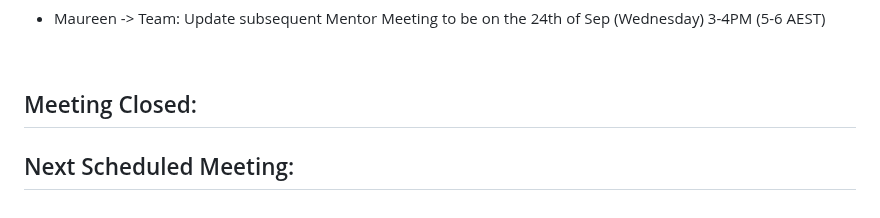
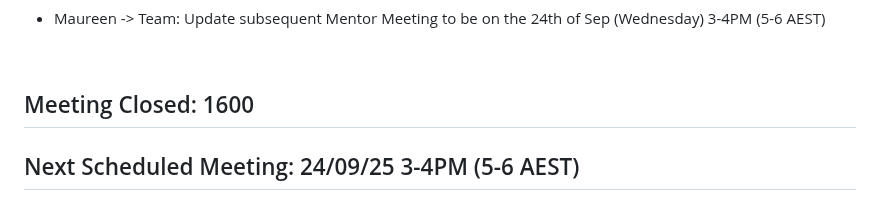
Before and after one commit to chloetychang/cits3200-group-49, a Markdown page: Week 6/Mentor Meeting 2.md, the part around the change. GitHub-like rendering.

Commit message:
Added on Meeting Closed Time + Next Mentor Meeting date

```diff
--- a/Week 6/Mentor Meeting 2.md
+++ b/Week 6/Mentor Meeting 2.md
@@ -68,5 +68,5 @@
  - Maureen -> Team: Update subsequent Mentor Meeting to be on the 24th of Sep (Wednesday) 3-4PM (5-6 AEST)
 <br>
 
-## Meeting Closed:
-## Next Scheduled Meeting:
+## Meeting Closed: 1600
+## Next Scheduled Meeting: 24/09/25 3-4PM (5-6 AEST)
```
